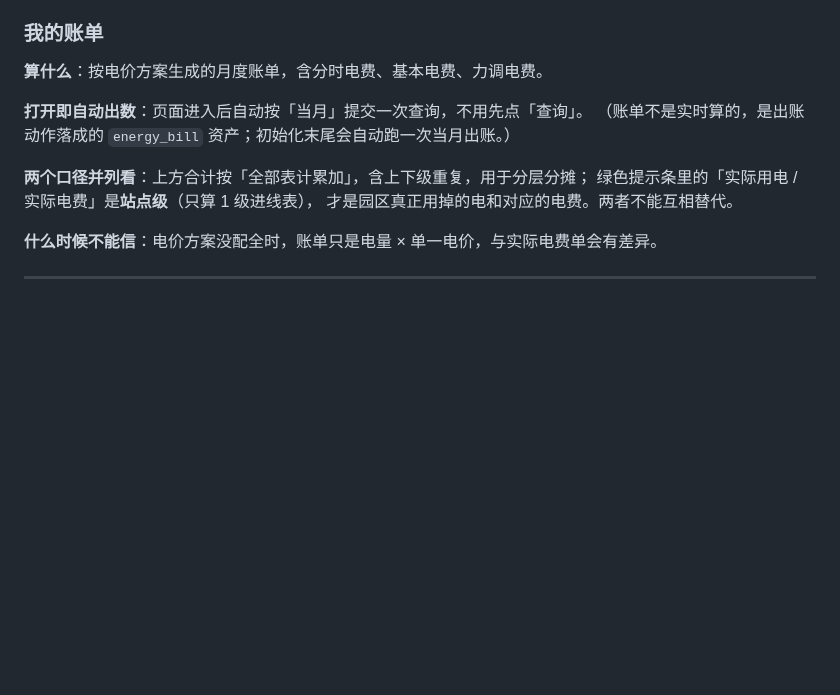
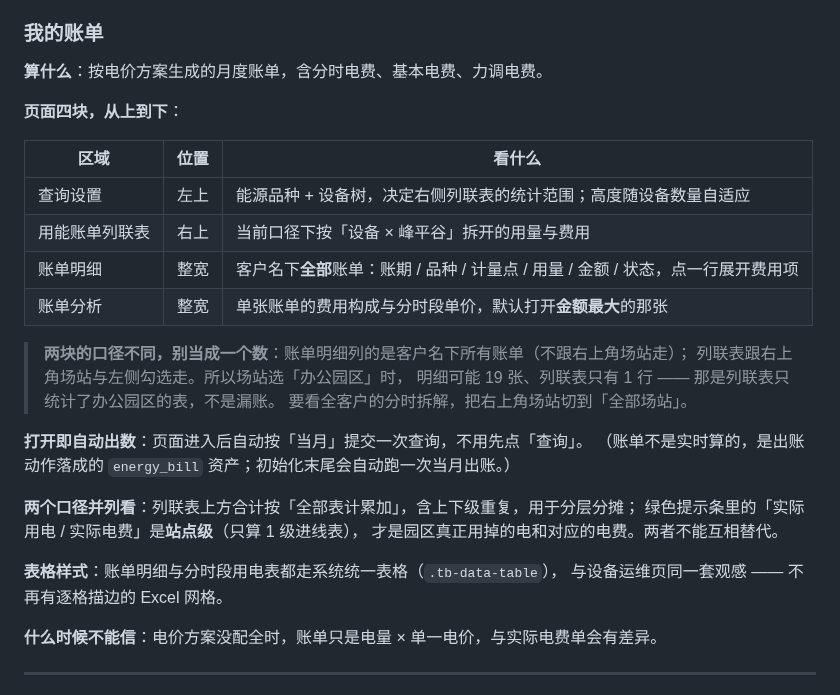
Before and after one commit to cuijinlong/guard_help, a Markdown page: content/user/03-pages.md, the part around the change. Drawn GitHub-style; blank space fills up the shorter version.

Commit message:
update manual: 用能账单页面四块版式与口径说明

```diff
--- a/content/user/03-pages.md
+++ b/content/user/03-pages.md
@@ -1074,12 +1074,29 @@ docker logs energy-server 2>&1 | grep -A40 "SQL 埋点"
 
 **算什么**：按电价方案生成的月度账单，含分时电费、基本电费、力调电费。
 
+**页面四块，从上到下**：
+
+| 区域 | 位置 | 看什么 |
+| --- | --- | --- |
+| 查询设置 | 左上 | 能源品种 + 设备树，决定右侧列联表的统计范围；高度随设备数量自适应 |
+| 用能账单列联表 | 右上 | 当前口径下按「设备 × 峰平谷」拆开的用量与费用 |
+| 账单明细 | 整宽 | 客户名下**全部**账单：账期 / 品种 / 计量点 / 用量 / 金额 / 状态，点一行展开费用项 |
+| 账单分析 | 整宽 | 单张账单的费用构成与分时段单价，默认打开**金额最大**的那张 |
+
+> **两块的口径不同，别当成一个数**：账单明细列的是客户名下所有账单（不跟右上角场站走）；
+> 列联表跟右上角场站与左侧勾选走。所以场站选「办公园区」时，
+> 明细可能 19 张、列联表只有 1 行 —— 那是列联表只统计了办公园区的表，不是漏账。
+> 要看全客户的分时拆解，把右上角场站切到「全部场站」。
+
 **打开即自动出数**：页面进入后自动按「当月」提交一次查询，不用先点「查询」。
 （账单不是实时算的，是出账动作落成的 `energy_bill` 资产；初始化末尾会自动跑一次当月出账。）
 
-**两个口径并列看**：上方合计按「全部表计累加」，含上下级重复，用于分层分摊；
+**两个口径并列看**：列联表上方合计按「全部表计累加」，含上下级重复，用于分层分摊；
 绿色提示条里的「实际用电 / 实际电费」是**站点级**（只算 1 级进线表），
 才是园区真正用掉的电和对应的电费。两者不能互相替代。
+
+**表格样式**：账单明细与分时段用电表都走系统统一表格（`.tb-data-table`），
+与设备运维页同一套观感 —— 不再有逐格描边的 Excel 网格。
 
 **什么时候不能信**：电价方案没配全时，账单只是电量 × 单一电价，与实际电费单会有差异。
 
```
